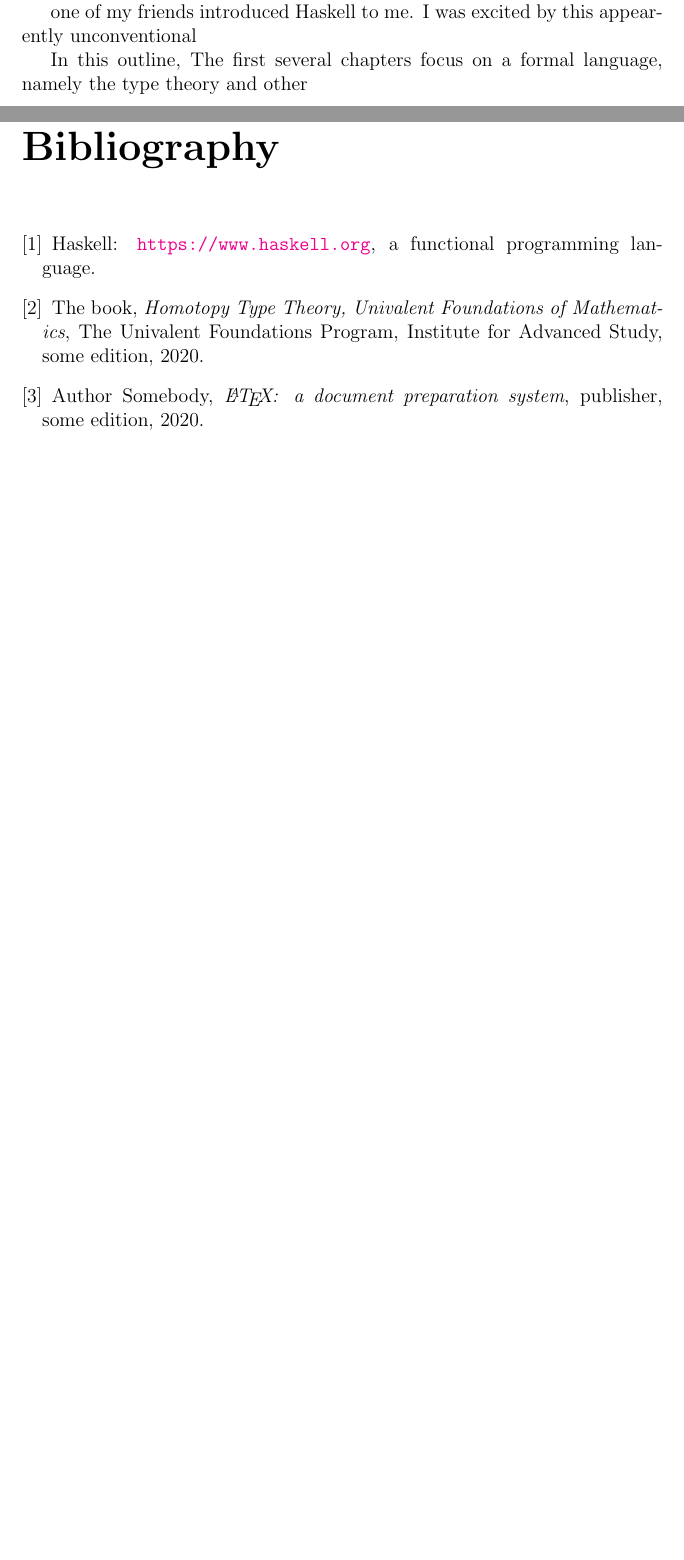
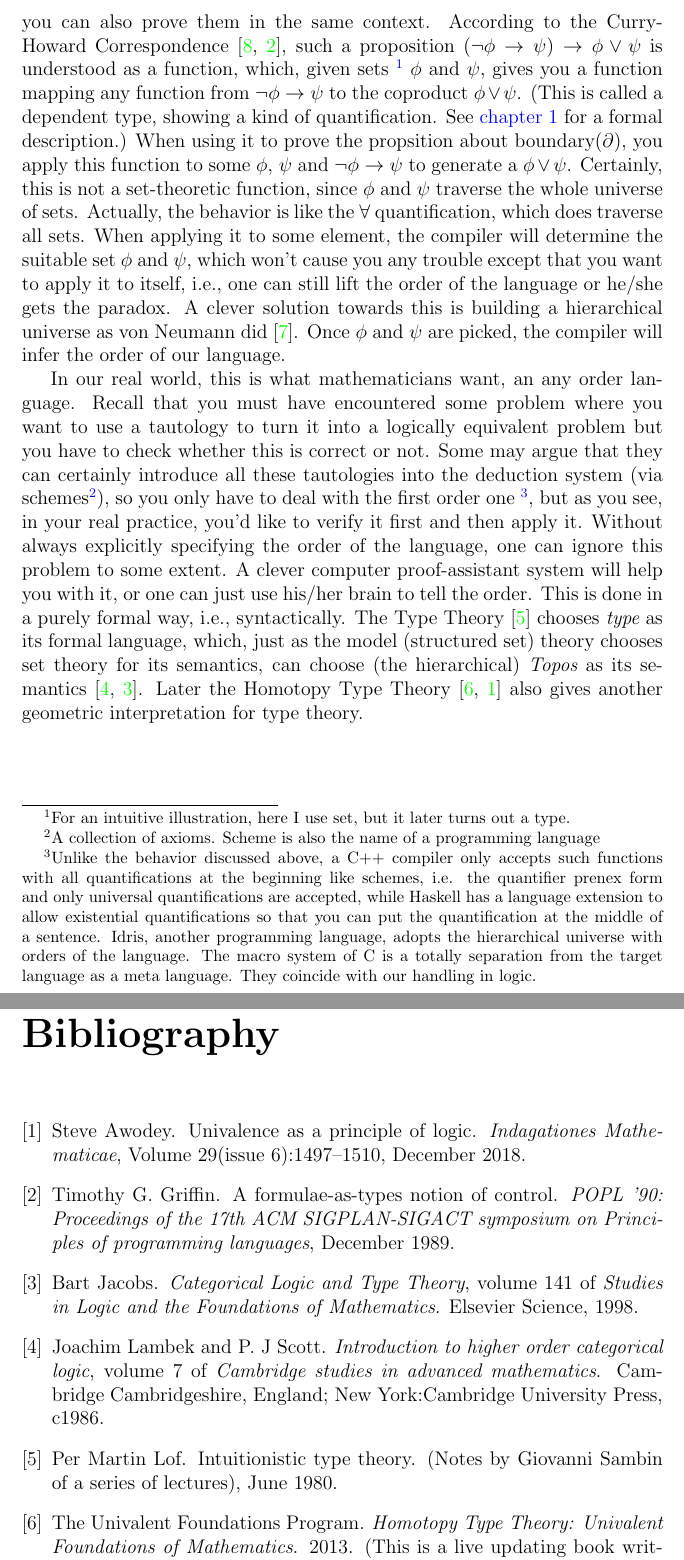
Before and after one commit to fduxiao/logic_outline, a LaTeX document (paper.tex, which reads ref.bib): two parts of pages 3 and 11 of 11 before the commit and two parts of pages 4 and 12 of 12 after it, joined at a grey line, cut at the place of the change, the shorter picture padded with empty space. Compiled offline with pdfLaTeX.

Commit message:
first part of introduction

```diff
--- a/paper.tex
+++ b/paper.tex
@@ -6,7 +6,7 @@
 \hypersetup{
     colorlinks=true,
     linktoc=all,
-    linkcolor=black,
+    linkcolor=blue,
 }
 
 \renewcommand{\partname}{Part}
@@ -33,4 +33,3 @@ mathematician, but this is actually how we handle mathematical
 logic, i.e., we define our language as mathematical objects
 (We define the well formed formula or proof as sets)
 just as we define a group with set theory. When we want to prove
-something, we follow the syntax predefined (e.g. a deduction system).
@@ -37,3 +51 @@ something, we follow the syntax predefined (e.g. a deduction system).
 
-one of my friends introduced Haskell to me.
-I was excited by this appearently unconventional
@@ -40,5 +64,55 @@ I was excited by this appearently unconventional
+prove both. When it comes to the programming language, you can also
+prove them in the same context. According to the Curry-Howard
+Correspondence \cite{Curry-Howard,Curry-Howard-Scheme}, such a
+proposition $(\neg\phi\to\psi)\to\phi\vee\psi$ is understood as a
+function, which, given sets \footnote{For an intuitive illustration,
+here I use set, but it later turns out a type.} $\phi$ and $\psi$,
+gives you a function mapping any function from
+$\neg\phi\to\psi$ to the coproduct $\phi\vee\psi$. (This is
+called a dependent type, showing a kind of quantification. See
+\autoref{type-theory} for a formal description.) When using it to
+prove the propsition about boundary($\partial$), you apply this
+function to some $\phi$, $\psi$ and $\neg\phi\to\psi$ to generate
+a $\phi\vee\psi$. Certainly, this is not a set-theoretic function,
+since $\phi$ and $\psi$ traverse the whole universe of sets. Actually,
+the behavior is like the $\forall$ quantification, which does traverse
+all sets. When applying it to some element, the compiler will determine
+the suitable set $\phi$ and $\psi$, which won't cause you any trouble
+except that you want to apply it to itself, i.e., one can still lift
+the order of the language or he/she gets the paradox. A clever solution
+towards this is building a hierarchical universe as von Neumann did
+\cite{von-Neumann-universe}. Once $\phi$ and $\psi$ are picked, the
+compiler will infer the order of our language.
 
-In this outline, The first several chapters focus on a
-formal language, namely the type theory and other
+In our real world, this is what mathematicians want, an any order
+language. Recall that you must have encountered some problem where
+you want to use a tautology to turn it into a logically equivalent
+problem but you have to check whether this is correct or not. Some
+may argue that they can certainly introduce all these tautologies
+into the deduction system (via schemes\footnote{A collection of
+axioms. Scheme is also the name of a programming language}), so you
+only have to deal with the first order one \footnote{Unlike the behavior
+discussed above, a C++ compiler only accepts such functions with all
+quantifications at the beginning like schemes, i.e. the quantifier
+prenex form and only universal quantifications are accepted, while
+Haskell has a language extension to allow existential quantifications
+so that you can put the quantification at the middle of a sentence.
+Idris, another programming language, adopts the hierarchical universe
+with orders of the language. The macro system of C is a totally
+separation from the target language as a meta language. They coincide
+with our handling in logic.}, but as you see, in your real practice,
+you'd like to verify it first and then apply it. Without always
+explicitly specifying the order of the language, one can ignore this
+problem to some extent. A clever computer proof-assistant system will
+help you with it, or one can just use his/her brain to tell the order.
+This is done in a purely formal way, i.e., syntactically. The
+Type Theory \cite{intuitionistic-type-theory} chooses {\it type}
+as its formal language, which, just as the model (structured set)
+theory chooses set theory for its semantics, can choose
+(the hierarchical) {\it Topos} as its semantics
+\cite{Introduction-to-higher-order-categorical-logic,
+categorical-logic-and-type-theory}. Later the Homotopy Type Theory
+\cite{homotopy-type-theory,univalence} also gives another
+geometric interpretation for type theory.
 
 \chapter{Type Theory}
@@ -67,25 +140,3 @@ For more infomation, read \cite[p.~215]{template}\cite{template}
             + \cfrac{1}{a_3 + \cfrac{1}{a_4} } } }
   \end{equation}
 
-
-\begin{thebibliography}{}
-
-\bibitem{Haskell}
-    Haskell: \url{https://www.haskell.org},
-    a functional programming language.
-
-\bibitem{HoTT}
-    The book,
-    \textit{Homotopy Type Theory, Univalent Foundations of Mathematics},
-    The Univalent Foundations Program,
-    Institute for Advanced Study,
-    some edition,
-    2020.
-
-
-\bibitem{template}
-    Author Somebody,
-    \textit{\LaTeX: a document preparation system},
-    publisher,
-    some edition,
-    2020.
--- /dev/null
+++ b/ref.bib
@@ -0,0 +7,3 @@
+    series = "Studies in Logic and the Foundations of Mathematics",
+    volume = "149",
+    edition = "1",
@@ -0,0 +15,3 @@
+    journal = "POPL '90: Proceedings of the 17th ACM SIGPLAN-SIGACT symposium on Principles of programming languages",
+    year = "1989",
+    month = "December"
@@ -0,0 +31,10 @@
+    title = "Homotopy Type Theory: Univalent Foundations of Mathematics",
+    author = "The Univalent Foundations Program",
+    year = "2013",
+    note = {(This is a live updating book written by a bunch of people
+            \url{https://github.com/HoTT/book} and is freely available
+            at \url{https://homotopytypetheory.org/book/})}
+}
+
+@article{univalence,
+    title = "Univalence as a principle of logic",
@@ -0,0 +44,3 @@
+    number = "issue 6",
+    month = "December",
+    year = "2018",
@@ -0,0 +53,22 @@
+    year = "1980",
+    month = "June",
+    note = "(Notes by Giovanni Sambin of a series of lectures)"
+}
+
+@book{Introduction-to-higher-order-categorical-logic,
+    author = "Joachim Lambek and P. J Scott",
+    title = "Introduction to higher order categorical logic",
+    publisher = "Cambridge Cambridgeshire, England; New York:Cambridge University Press",
+    year = "c1986",
+    series = "Cambridge studies in advanced mathematics",
+    volume = "7",
+}
+
+@book{categorical-logic-and-type-theory,
+    author = "Bart Jacobs",
+    title = "Categorical Logic and Type Theory",
+    publisher = "Elsevier Science",
+    year = "1998",
+    series = "Studies in Logic and the Foundations of Mathematics",
+    volume = "141",
+}
```
Also changed, not shown: paper.tex (36 more changed lines), ref.bib (33 more changed lines).
